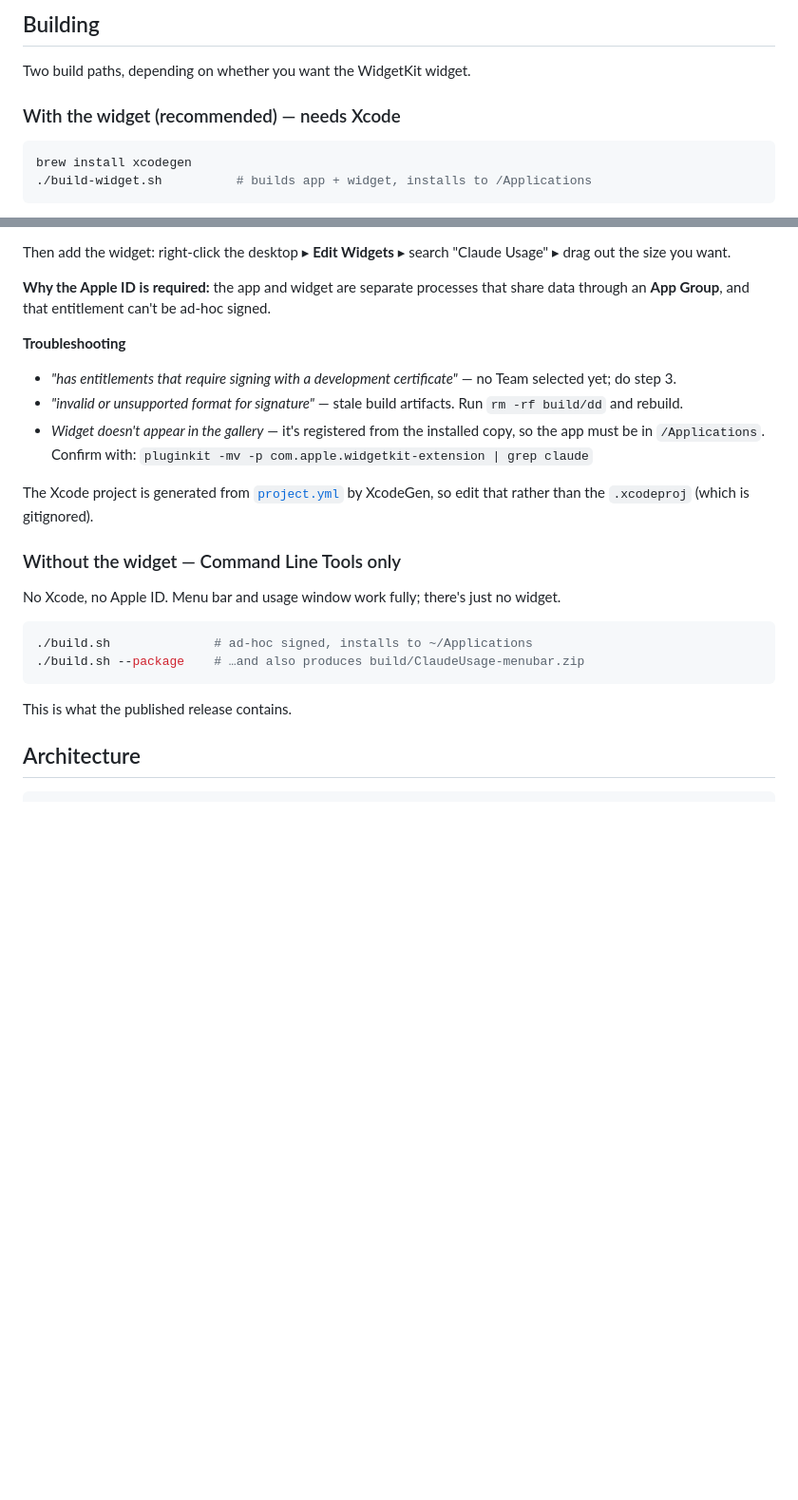
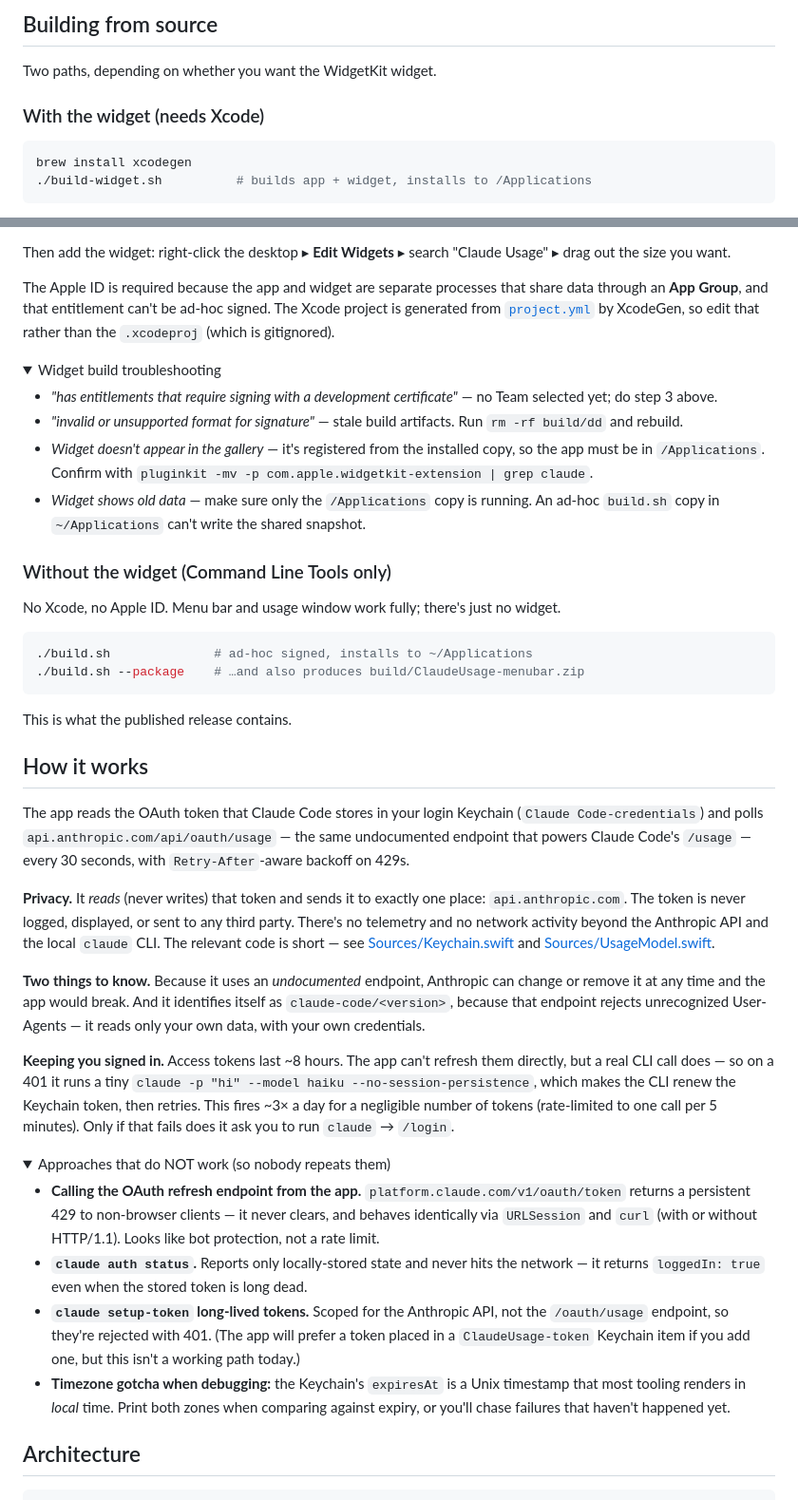
Before and after one commit to jpuritz/ClaudeUsageBar, a Markdown page: README.md, 2 parts joined by grey strips. Shown at 95% size. GitHub-like rendering; folded sections open; blank space fills up the shorter version.

````diff
--- a/README.md
+++ b/README.md
@@ -169,9 +120,9 @@ reading after waking isn't stale.
 
-## Building
+## Building from source
 
-Two build paths, depending on whether you want the WidgetKit widget.
+Two paths, depending on whether you want the WidgetKit widget.
 
-### With the widget (recommended) — needs Xcode
+### With the widget (needs Xcode)
 
 ```sh
 brew install xcodegen
@@ -197,23 +148,27 @@ First time only, before that script will succeed:
 Then add the widget: right-click the desktop ▸ **Edit Widgets** ▸ search
 "Claude Usage" ▸ drag out the size you want.
 
-**Why the Apple ID is required:** the app and widget are separate processes that
+The Apple ID is required because the app and widget are separate processes that
 share data through an **App Group**, and that entitlement can't be ad-hoc signed.
+The Xcode project is generated from [`project.yml`](project.yml) by XcodeGen, so
+edit that rather than the `.xcodeproj` (which is gitignored).
 
-**Troubleshooting**
+<details>
+<summary>Widget build troubleshooting</summary>
 
 - *"has entitlements that require signing with a development certificate"* — no
-  Team selected yet; do step 3.
+  Team selected yet; do step 3 above.
 - *"invalid or unsupported format for signature"* — stale build artifacts. Run
   `rm -rf build/dd` and rebuild.
 - *Widget doesn't appear in the gallery* — it's registered from the installed
-  copy, so the app must be in `/Applications`. Confirm with:
-  `pluginkit -mv -p com.apple.widgetkit-extension | grep claude`
+  copy, so the app must be in `/Applications`. Confirm with
+  `pluginkit -mv -p com.apple.widgetkit-extension | grep claude`.
+- *Widget shows old data* — make sure only the `/Applications` copy is running.
+  An ad-hoc `build.sh` copy in `~/Applications` can't write the shared snapshot.
 
-The Xcode project is generated from [`project.yml`](project.yml) by XcodeGen, so
-edit that rather than the `.xcodeproj` (which is gitignored).
+</details>
 
-### Without the widget — Command Line Tools only
+### Without the widget (Command Line Tools only)
 
 No Xcode, no Apple ID. Menu bar and usage window work fully; there's just no
 widget.
@@ -225,3 +180,46 @@ widget.
 
 This is what the published release contains.
 
+## How it works
+
+The app reads the OAuth token that Claude Code stores in your login Keychain
+(`Claude Code-credentials`) and polls `api.anthropic.com/api/oauth/usage` — the
+same undocumented endpoint that powers Claude Code's `/usage` — every 30 seconds,
+with `Retry-After`-aware backoff on 429s.
+
+**Privacy.** It *reads* (never writes) that token and sends it to exactly one
+place: `api.anthropic.com`. The token is never logged, displayed, or sent to any
+third party. There's no telemetry and no network activity beyond the Anthropic
+API and the local `claude` CLI. The relevant code is short — see
+[Sources/Keychain.swift](Sources/Keychain.swift) and
+[Sources/UsageModel.swift](Sources/UsageModel.swift).
+
+**Two things to know.** Because it uses an *undocumented* endpoint, Anthropic can
+change or remove it at any time and the app would break. And it identifies itself
+as `claude-code/<version>`, because that endpoint rejects unrecognized
+User-Agents — it reads only your own data, with your own credentials.
+
+**Keeping you signed in.** Access tokens last ~8 hours. The app can't refresh
+them directly, but a real CLI call does — so on a 401 it runs a tiny
+`claude -p "hi" --model haiku --no-session-persistence`, which makes the CLI
+renew the Keychain token, then retries. This fires ~3× a day for a negligible
+number of tokens (rate-limited to one call per 5 minutes). Only if that fails
+does it ask you to run `claude` → `/login`.
+
+<details>
+<summary>Approaches that do NOT work (so nobody repeats them)</summary>
+
+- **Calling the OAuth refresh endpoint from the app.**
+  `platform.claude.com/v1/oauth/token` returns a persistent 429 to non-browser
+  clients — it never clears, and behaves identically via `URLSession` and `curl`
+  (with or without HTTP/1.1). Looks like bot protection, not a rate limit.
+- **`claude auth status`.** Reports only locally-stored state and never hits the
+  network — it returns `loggedIn: true` even when the stored token is long dead.
+- **`claude setup-token` long-lived tokens.** Scoped for the Anthropic API, not
+  the `/oauth/usage` endpoint, so they're rejected with 401. (The app will prefer
+  a token placed in a `ClaudeUsage-token` Keychain item if you add one, but this
+  isn't a working path today.)
+- **Timezone gotcha when debugging:** the Keychain's `expiresAt` is a Unix
+  timestamp that most tooling renders in *local* time. Print both zones when
+  comparing against expiry, or you'll chase failures that haven't happened yet.
+
````
Also changed, not shown: other parts of README.md (+79 -123 lines).
